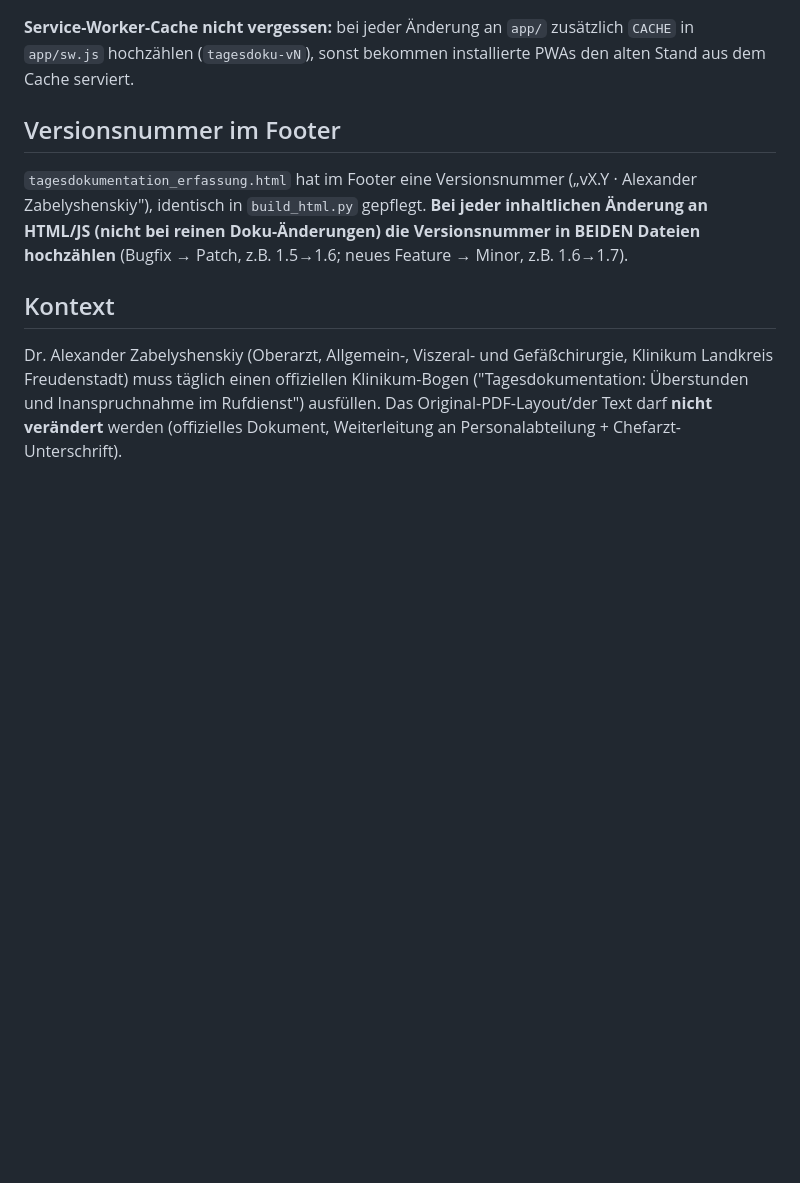
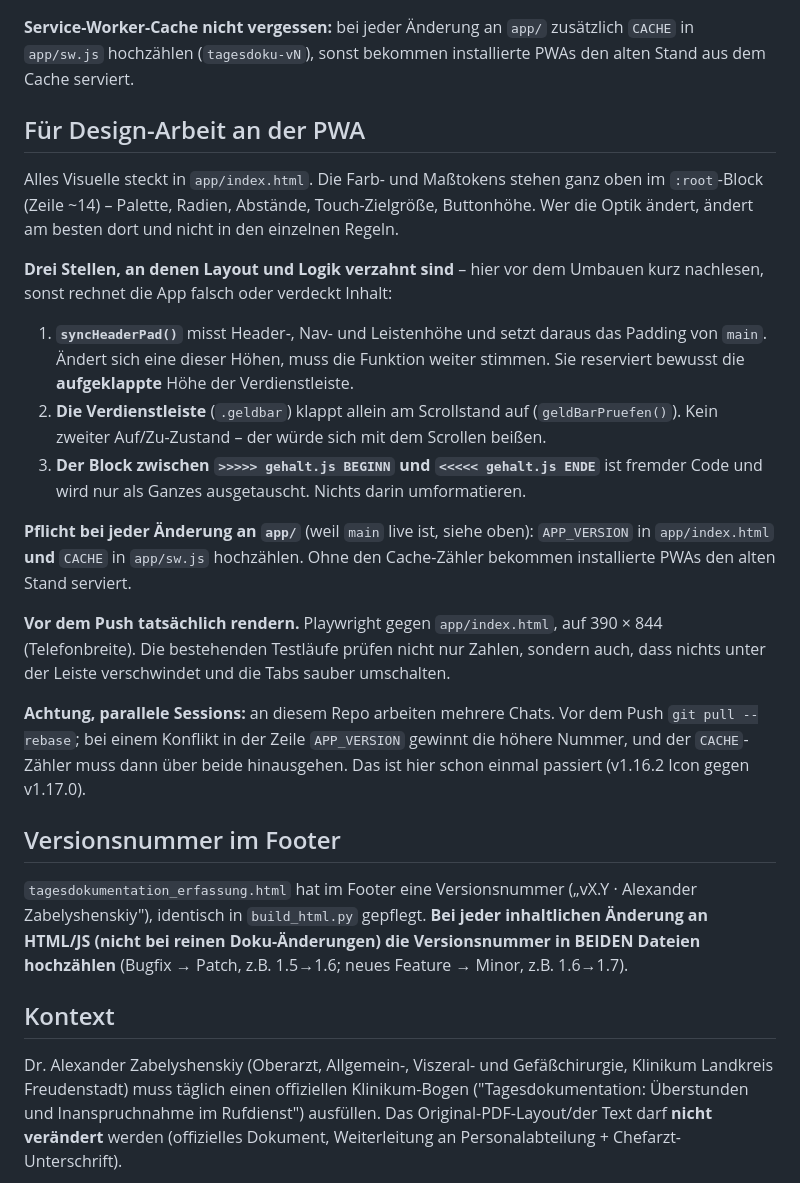
Before and after one commit to nomiknomik/tagesdokumentation-ueberstunden-rufdienst, a Markdown page: CLAUDE.md, the part around the change. Rendered like a GitHub page; blank space fills up the shorter version.

Commit message:
CLAUDE.md: Uebergabe fuer die Design-Arbeit an der PWA
Die Design-Arbeit laeuft ab jetzt in einem eigenen Chat. Festgehalten,
was dort zu wissen ist: wo die Tokens liegen, die drei Stellen, an denen
Layout und Logik verzahnt sind (syncHeaderPad, die Verdienstleiste, der
unveraenderte gehalt.js-Block), die Pflicht APP_VERSION und sw.js-CACHE
mitzuzaehlen, und der Hinweis auf parallele Sessions samt der
Konfliktregel fuer die Versionszeile.

Co-Authored-By: Claude Opus 5 <noreply@anthropic.com>
Claude-Session: https://claude.ai/code/session_01B11sRBhDRBR8abMmZaN7Fa

```diff
--- a/CLAUDE.md
+++ b/CLAUDE.md
@@ -21,6 +21,41 @@ curl -s https://nomiknomik.github.io/tagesdokumentation-ueberstunden-rufdienst/a
 **Service-Worker-Cache nicht vergessen:** bei jeder Änderung an `app/`
 zusätzlich `CACHE` in `app/sw.js` hochzählen (`tagesdoku-vN`), sonst bekommen
 installierte PWAs den alten Stand aus dem Cache serviert.
+
+## Für Design-Arbeit an der PWA
+
+Alles Visuelle steckt in `app/index.html`. Die Farb- und Maßtokens stehen
+ganz oben im `:root`-Block (Zeile ~14) – Palette, Radien, Abstände,
+Touch-Zielgröße, Buttonhöhe. Wer die Optik ändert, ändert am besten dort und
+nicht in den einzelnen Regeln.
+
+**Drei Stellen, an denen Layout und Logik verzahnt sind** – hier vor dem
+Umbauen kurz nachlesen, sonst rechnet die App falsch oder verdeckt Inhalt:
+
+1. **`syncHeaderPad()`** misst Header-, Nav- und Leistenhöhe und setzt daraus
+   das Padding von `main`. Ändert sich eine dieser Höhen, muss die Funktion
+   weiter stimmen. Sie reserviert bewusst die **aufgeklappte** Höhe der
+   Verdienstleiste.
+2. **Die Verdienstleiste** (`.geldbar`) klappt allein am Scrollstand auf
+   (`geldBarPruefen()`). Kein zweiter Auf/Zu-Zustand – der würde sich mit dem
+   Scrollen beißen.
+3. **Der Block zwischen `>>>>> gehalt.js BEGINN` und `<<<<< gehalt.js ENDE`**
+   ist fremder Code und wird nur als Ganzes ausgetauscht. Nichts darin
+   umformatieren.
+
+**Pflicht bei jeder Änderung an `app/`** (weil `main` live ist, siehe oben):
+`APP_VERSION` in `app/index.html` **und** `CACHE` in `app/sw.js` hochzählen.
+Ohne den Cache-Zähler bekommen installierte PWAs den alten Stand serviert.
+
+**Vor dem Push tatsächlich rendern.** Playwright gegen `app/index.html`, auf
+390 × 844 (Telefonbreite). Die bestehenden Testläufe prüfen nicht nur Zahlen,
+sondern auch, dass nichts unter der Leiste verschwindet und die Tabs sauber
+umschalten.
+
+**Achtung, parallele Sessions:** an diesem Repo arbeiten mehrere Chats. Vor
+dem Push `git pull --rebase`; bei einem Konflikt in der Zeile `APP_VERSION`
+gewinnt die höhere Nummer, und der `CACHE`-Zähler muss dann über beide
+hinausgehen. Das ist hier schon einmal passiert (v1.16.2 Icon gegen v1.17.0).
 
 ## Versionsnummer im Footer
 `tagesdokumentation_erfassung.html` hat im Footer eine Versionsnummer
```
